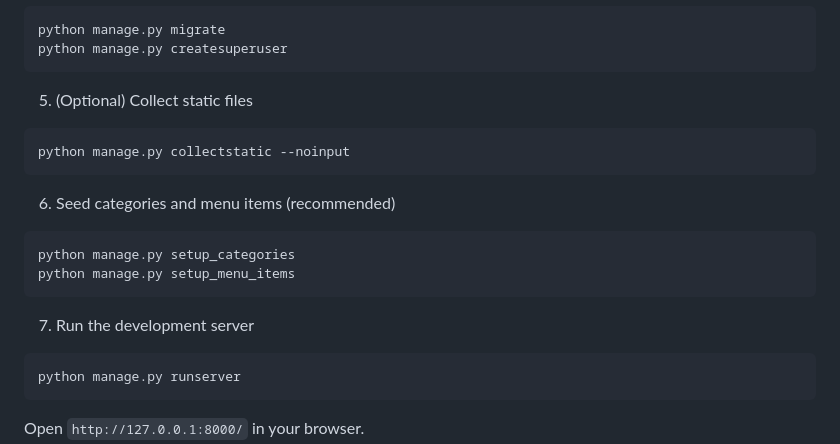
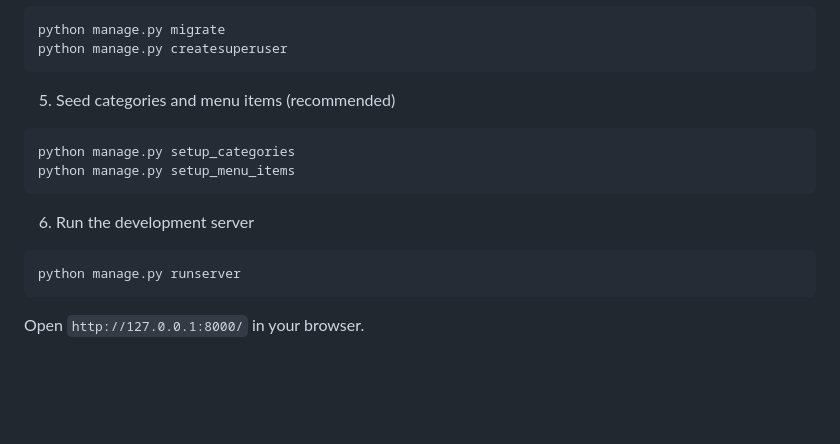
Before and after one commit to 46389/AutoFood, a Markdown page: README.md, the part around the change. GitHub-like rendering; blank space fills up the shorter version.

````diff
--- a/README.md
+++ b/README.md
@@ -47,18 +47,13 @@ python manage.py migrate
 python manage.py createsuperuser
 ```
 
-5) (Optional) Collect static files
-```powershell
-python manage.py collectstatic --noinput
-```
-
-6) Seed categories and menu items (recommended)
+5) Seed categories and menu items (recommended)
 ```powershell
 python manage.py setup_categories
 python manage.py setup_menu_items
 ```
 
-7) Run the development server
+6) Run the development server
 ```powershell
 python manage.py runserver
 ```
````
